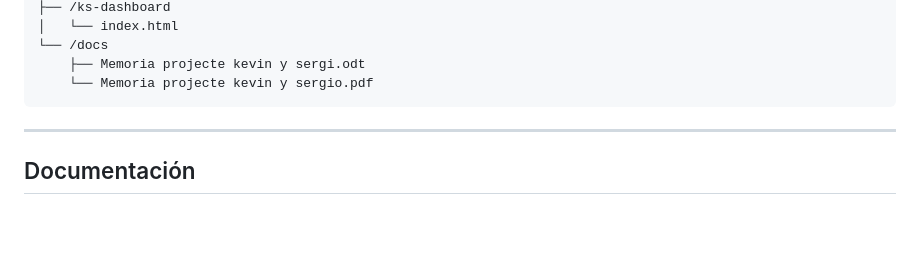
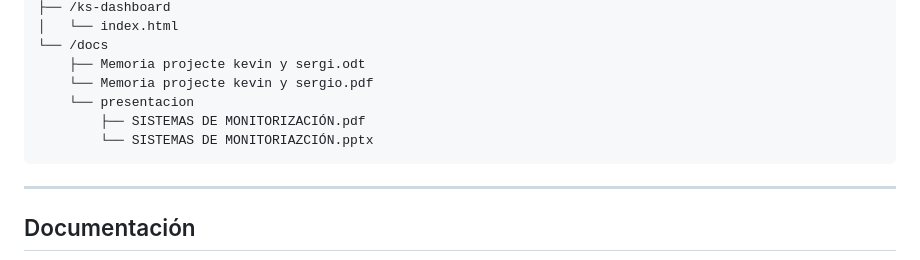
Before and after one commit to Spectre6090/Proyecto-KS, a Markdown page: README.md, the part around the change. Drawn GitHub-style; blank space fills up the shorter version.

````diff
--- a/README.md
+++ b/README.md
@@ -367,6 +367,9 @@ Para garantizar la alta disponibilidad, se despliegan dos nodos nginx con **Keep
 └── /docs
     ├── Memoria projecte kevin y sergi.odt
     └── Memoria projecte kevin y sergio.pdf
+    └── presentacion
+        ├── SISTEMAS DE MONITORIZACIÓN.pdf
+        └── SISTEMAS DE MONITORIAZCIÓN.pptx
 ```
 
 ---
````
